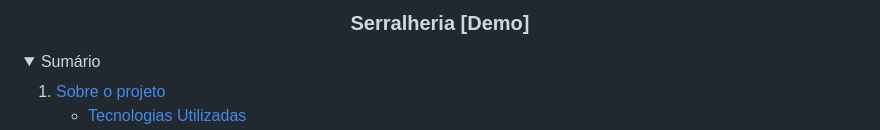
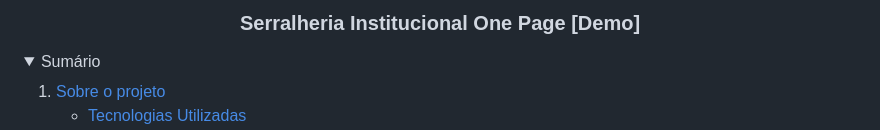
Before and after one commit to jessicaagrs/serralheriaDemo, a Markdown page: README.md, the part around the change. Drawn GitHub-style; folded sections open.

Commit message:
feat: update README.md

```diff
--- a/README.md
+++ b/README.md
@@ -23,7 +23,7 @@
 <br />
 <div align="center">
 
-  <h3 align="center">Serralheria [Demo]</h3>
+  <h3 align="center">Serralheria Institucional One Page [Demo]</h3>
 
 </div>
 
```
